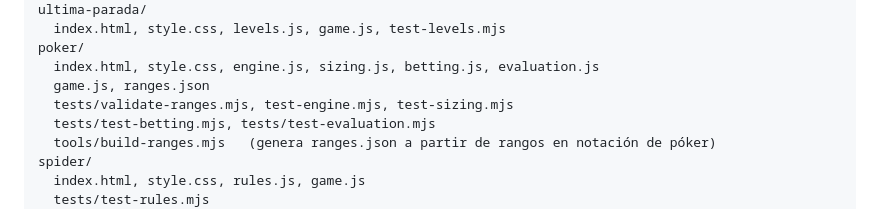
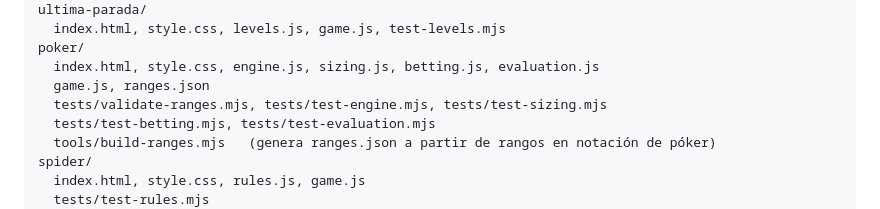
Before and after one commit to ecartolariesteves/300-Lab, a Markdown page: 303-Games/sala-de-juegos/README.md, the part around the change. Rendered like a GitHub page.

Commit message:
Fix README test file paths

```diff
--- a/303-Games/sala-de-juegos/README.md
+++ b/303-Games/sala-de-juegos/README.md
@@ -24,7 +24,7 @@ ultima-parada/
 poker/
   index.html, style.css, engine.js, sizing.js, betting.js, evaluation.js
   game.js, ranges.json
-  tests/validate-ranges.mjs, test-engine.mjs, test-sizing.mjs
+  tests/validate-ranges.mjs, tests/test-engine.mjs, tests/test-sizing.mjs
   tests/test-betting.mjs, tests/test-evaluation.mjs
   tools/build-ranges.mjs   (genera ranges.json a partir de rangos en notación de póker)
 spider/
```
